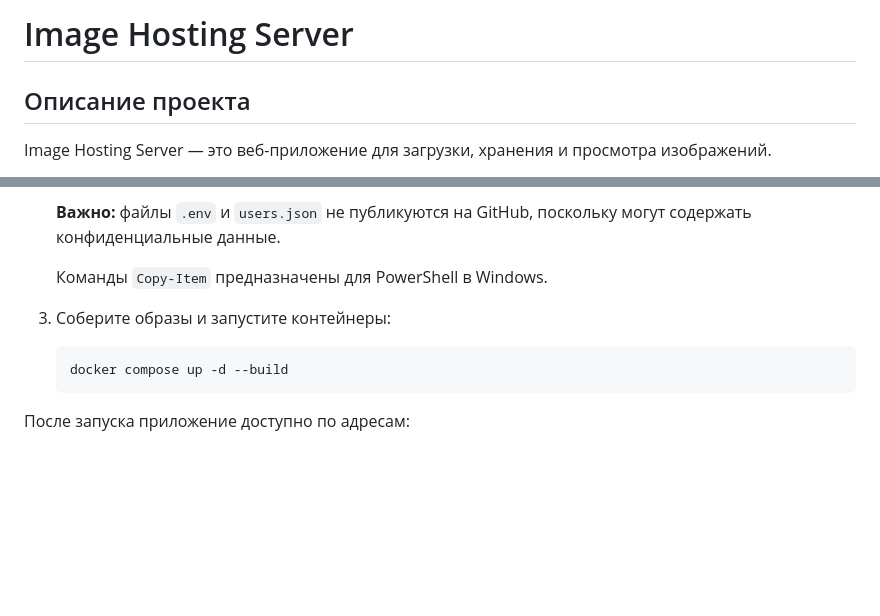
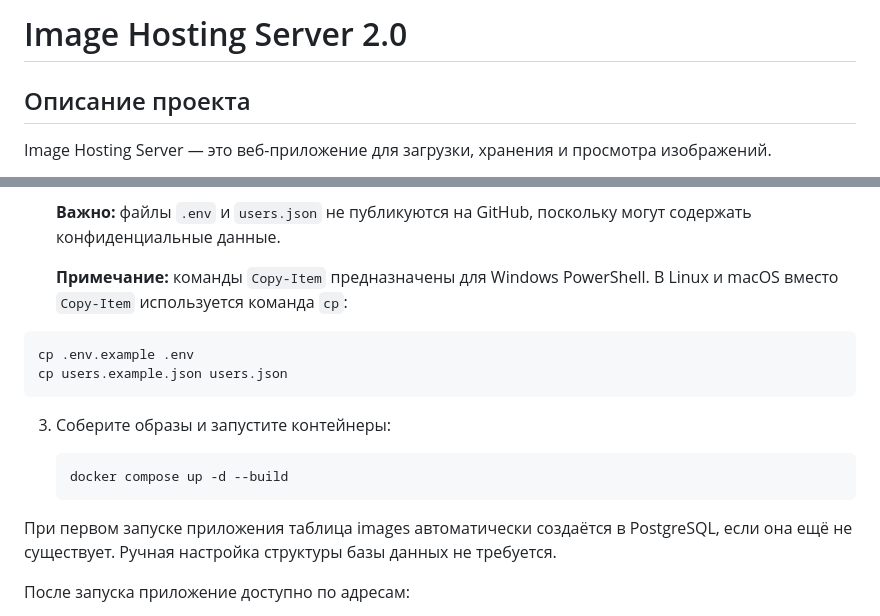
Before and after one commit to Tatsiana05/image-hosting-2.0, a Markdown page: README.md, 2 parts joined by grey strips. Rendered like a GitHub page; blank space fills up the shorter version.

Commit message:
Update README for Image Hosting 2.0

````diff
--- a/README.md
+++ b/README.md
@@ -1,4 +1,4 @@
-# Image Hosting Server
+# Image Hosting Server 2.0
 
 ## Описание проекта
 
@@ -138,13 +138,21 @@ Python и Nginx отдельно устанавливать не требует
    **Важно:** файлы `.env` и `users.json` не публикуются на GitHub,
    поскольку могут содержать конфиденциальные данные.
 
-   Команды `Copy-Item` предназначены для PowerShell в Windows.
+   **Примечание:** команды `Copy-Item` предназначены для Windows PowerShell. В Linux и macOS вместо `Copy-Item` используется команда `cp`:
+
+```bash
+cp .env.example .env
+cp users.example.json users.json
+```
+
 
 3. Соберите образы и запустите контейнеры:
 
    ```bash
    docker compose up -d --build
    ```
+
+При первом запуске приложения таблица images автоматически создаётся в PostgreSQL, если она ещё не существует. Ручная настройка структуры базы данных не требуется.
 
 После запуска приложение доступно по адресам:
 
````
